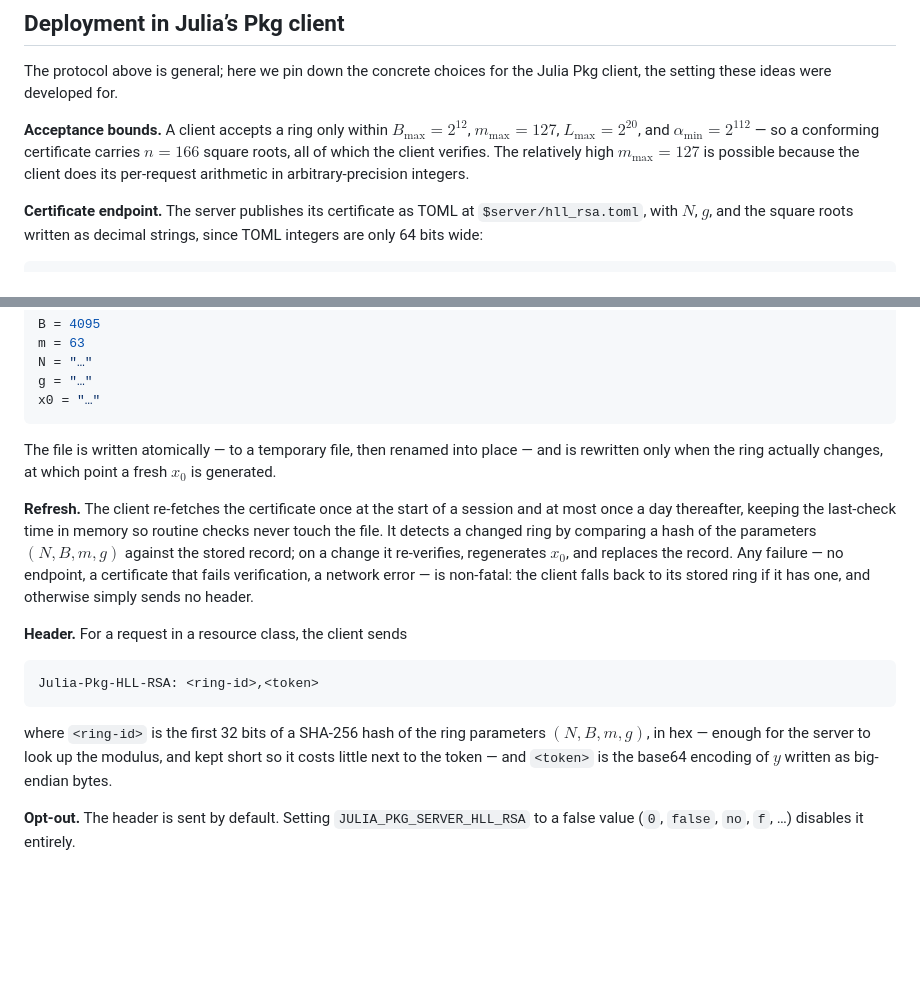
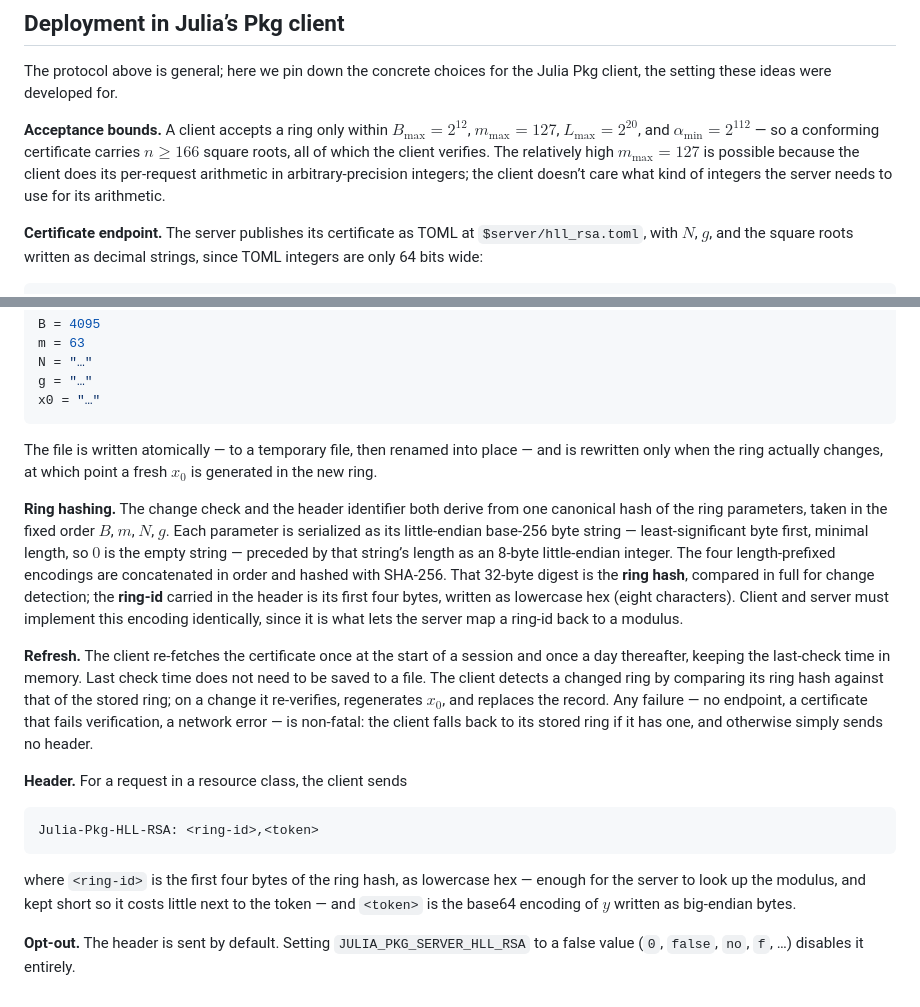
Before and after one commit to StefanKarpinski/HyperLogLogOverRSA.jl, a Markdown page: docs/src/06-protocol-summary.md, 2 parts joined by grey strips. Drawn GitHub-style; blank space fills up the shorter version.

Commit message:
docs: fully specify ring hashing for the Pkg client
The header ring-id and the change-detection check both hinge on a hash of the
ring parameters, which the client and server must compute identically — so the
encoding can't be left vague. Add a "Ring hashing" paragraph pinning it down:
canonical order (B, m, N, g); each parameter as a length-prefixed little-endian
base-256 byte string (8-byte little-endian length); concatenate and SHA-256; the
32-byte digest is the ring hash (compared in full for change detection) and its
first four bytes, as lowercase hex, are the ring-id. Wire the Refresh and Header
paragraphs to reference the ring hash.

Also incorporates inline refinements: n ≥ 166 sqrts, last-check kept in memory
(not saved), and the (B, m, N, g) parameter order.

Co-Authored-By: Claude Opus 4.8 (1M context) <noreply@anthropic.com>
Claude-Session: https://claude.ai/code/session_01W1RYkc9P7355r3yfa3ypMV

````diff
--- a/docs/src/06-protocol-summary.md
+++ b/docs/src/06-protocol-summary.md
@@ -209,7 +209,7 @@ These rules also close the inflation channel discussed in [Malicious clients](05
 
 The protocol above is general; here we pin down the concrete choices for the Julia Pkg client, the setting these ideas were developed for.
 
-**Acceptance bounds.** A client accepts a ring only within $B_{\max} = 2^{12}$, $m_{\max} = 127$, $L_{\max} = 2^{20}$, and $\alpha_{\min} = 2^{112}$ — so a conforming certificate carries $n = 166$ square roots, all of which the client verifies. The relatively high $m_{\max} = 127$ is possible because the client does its per-request arithmetic in arbitrary-precision integers.
+**Acceptance bounds.** A client accepts a ring only within $B_{\max} = 2^{12}$, $m_{\max} = 127$, $L_{\max} = 2^{20}$, and $\alpha_{\min} = 2^{112}$ — so a conforming certificate carries $n ≥ 166$ square roots, all of which the client verifies. The relatively high $m_{\max} = 127$ is possible because the client does its per-request arithmetic in arbitrary-precision integers; the client doesn’t care what kind of integers the server needs to use for its arithmetic.
 
 **Certificate endpoint.** The server publishes its certificate as TOML at `$server/hll_rsa.toml`, with $N$, $g$, and the square roots written as decimal strings, since TOML integers are only 64 bits wide:
 
@@ -233,9 +233,11 @@ g = "…"
 x0 = "…"
 ```
 
-The file is written atomically — to a temporary file, then renamed into place — and is rewritten only when the ring actually changes, at which point a fresh $x_0$ is generated.
+The file is written atomically — to a temporary file, then renamed into place — and is rewritten only when the ring actually changes, at which point a fresh $x_0$ is generated in the new ring.
 
-**Refresh.** The client re-fetches the certificate once at the start of a session and at most once a day thereafter, keeping the last-check time in memory so routine checks never touch the file. It detects a changed ring by comparing a hash of the parameters $(N, B, m, g)$ against the stored record; on a change it re-verifies, regenerates $x_0$, and replaces the record. Any failure — no endpoint, a certificate that fails verification, a network error — is non-fatal: the client falls back to its stored ring if it has one, and otherwise simply sends no header.
+**Ring hashing.** The change check and the header identifier both derive from one canonical hash of the ring parameters, taken in the fixed order $B$, $m$, $N$, $g$. Each parameter is serialized as its little-endian base-256 byte string — least-significant byte first, minimal length, so $0$ is the empty string — preceded by that string’s length as an 8-byte little-endian integer. The four length-prefixed encodings are concatenated in order and hashed with SHA-256. That 32-byte digest is the **ring hash**, compared in full for change detection; the **ring-id** carried in the header is its first four bytes, written as lowercase hex (eight characters). Client and server must implement this encoding identically, since it is what lets the server map a ring-id back to a modulus.
+
+**Refresh.** The client re-fetches the certificate once at the start of a session and once a day thereafter, keeping the last-check time in memory. Last check time does not need to be saved to a file. The client detects a changed ring by comparing its ring hash against that of the stored ring; on a change it re-verifies, regenerates $x_0$, and replaces the record. Any failure — no endpoint, a certificate that fails verification, a network error — is non-fatal: the client falls back to its stored ring if it has one, and otherwise simply sends no header.
 
 **Header.** For a request in a resource class, the client sends
 
@@ -243,6 +245,6 @@ The file is written atomically — to a temporary file, then renamed into place
 Julia-Pkg-HLL-RSA: <ring-id>,<token>
 ```
 
-where `<ring-id>` is the first 32 bits of a SHA-256 hash of the ring parameters $(N, B, m, g)$, in hex — enough for the server to look up the modulus, and kept short so it costs little next to the token — and `<token>` is the base64 encoding of $y$ written as big-endian bytes.
+where `<ring-id>` is the first four bytes of the ring hash, as lowercase hex — enough for the server to look up the modulus, and kept short so it costs little next to the token — and `<token>` is the base64 encoding of $y$ written as big-endian bytes.
 
 **Opt-out.** The header is sent by default. Setting `JULIA_PKG_SERVER_HLL_RSA` to a false value (`0`, `false`, `no`, `f`, …) disables it entirely.
````
